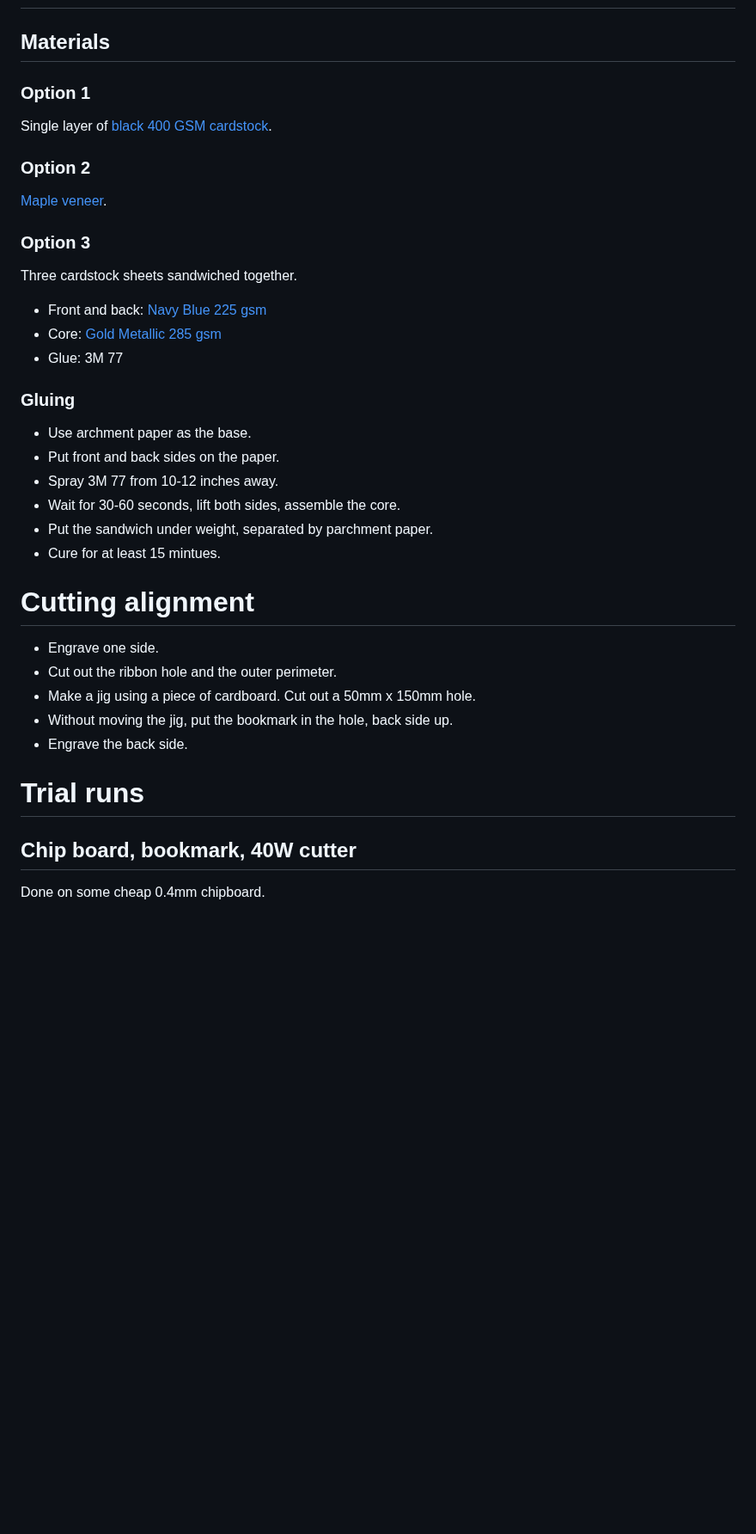
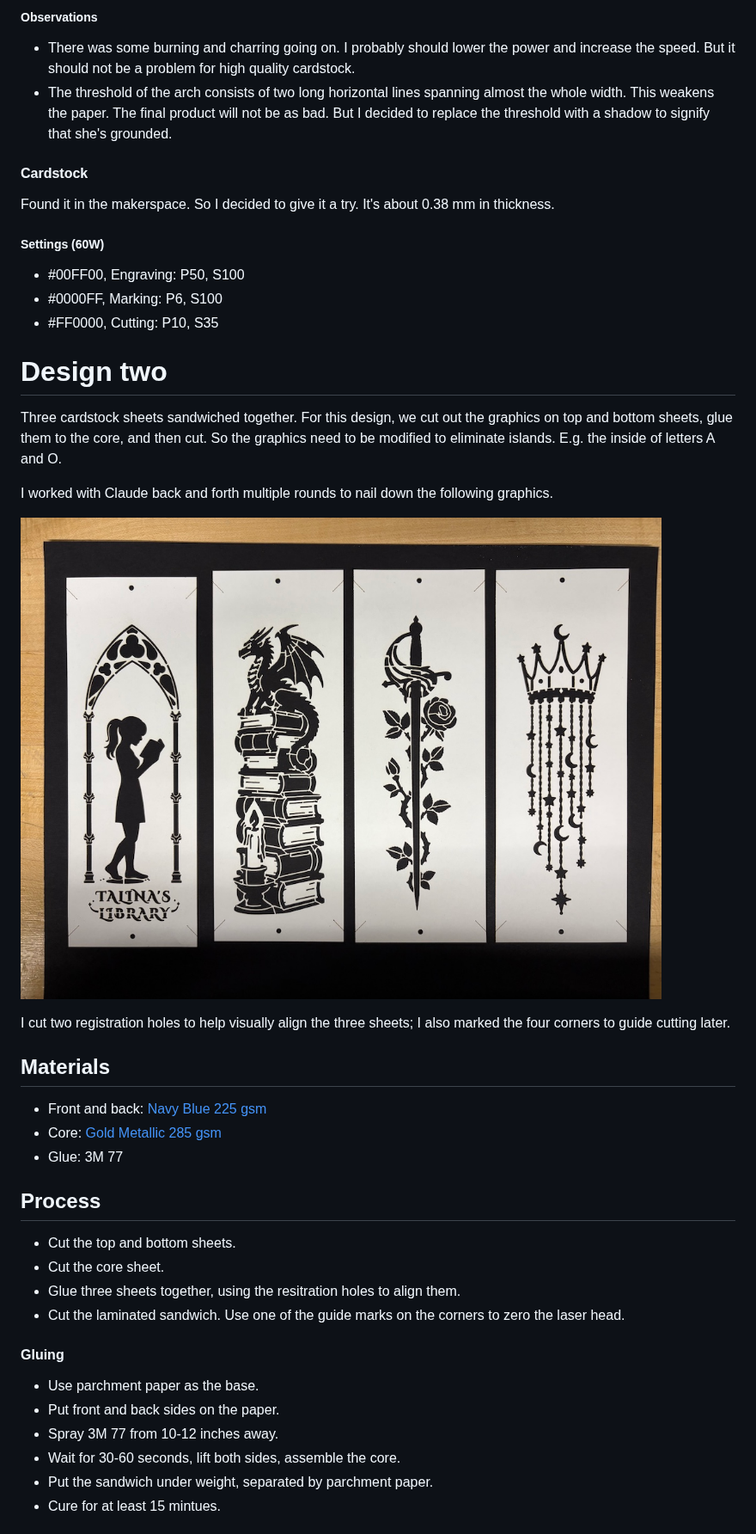
Before and after one commit to delingren/lasercut-bookmarks, a Markdown page: README.md, the part around one of its changes. Shown at 86% size. Drawn GitHub-style; pictures changed too: IMG_0714.jpeg (added); blank space fills up the shorter version.

```diff
--- a/README.md
+++ b/README.md
@@ -8,39 +33,40 @@ Sleeve:
+##### Observations
+* There was some burning and charring going on. I probably should lower the power and increase the speed. But it should not be a problem for high quality cardstock.
+* The threshold of the arch consists of two long horizontal lines spanning almost the whole width. This weakens the paper. The final product will not be as bad. But I decided to replace the threshold with a shadow to signify that she's grounded.
+
+#### Cardstock
+Found it in the makerspace. So I decided to give it a try. It's about 0.38 mm in thickness.
+
+##### Settings (60W)
+* #00FF00, Engraving: P50, S100
+* #0000FF, Marking: P6, S100
+* #FF0000, Cutting: P10, S35
+
+# Design two
+Three cardstock sheets sandwiched together. For this design, we cut out the graphics on top and bottom sheets, glue them to the core, and then cut. So the graphics need to be modified to eliminate islands. E.g. the inside of letters A and O.
+
+I worked with Claude back and forth multiple rounds to nail down the following graphics.
+
+![Design two](IMG_0714.jpeg)
+
+I cut two registration holes to help visually align the three sheets; I also marked the four corners to guide cutting later.
 
 ## Materials
-
-### Option 1
-Single layer of [black 400 GSM cardstock](https://www.amazon.com/dp/B0G6455XRB).
-
-### Option 2
-[Maple veneer](https://www.etsy.com/listing/1657356808/cricut-maker-explore-thin-wood-veneer).
-
-### Option 3
-Three cardstock sheets sandwiched together.
-
 * Front and back: [Navy Blue 225 gsm](https://cardstock-warehouse.com/products/navy-blue-lessebo-colours-cardstock)
 * Core: [Gold Metallic 285 gsm](https://cardstock-warehouse.com/products/gold-metallic)
 * Glue: 3M 77
 
-### Gluing
+## Process
+* Cut the top and bottom sheets.
+* Cut the core sheet.
+* Glue three sheets together, using the resitration holes to align them.
+* Cut the laminated sandwich. Use one of the guide marks on the corners to zero the laser head.
 
-* Use archment paper as the base.
+#### Gluing
+* Use parchment paper as the base.
 * Put front and back sides on the paper.
 * Spray 3M 77 from 10-12 inches away.
 * Wait for 30-60 seconds, lift both sides, assemble the core.
 * Put the sandwich under weight, separated by parchment paper.
 * Cure for at least 15 mintues.
 
-# Cutting alignment
-
-* Engrave one side.
-* Cut out the ribbon hole and the outer perimeter.
-* Make a jig using a piece of cardboard. Cut out a 50mm x 150mm hole.
-* Without moving the jig, put the bookmark in the hole, back side up.
-* Engrave the back side.
-
-# Trial runs
-
-## Chip board, bookmark, 40W cutter
-
-Done on some cheap 0.4mm chipboard.
-
```
Also changed, not shown: other parts of README.md (+34 -38 lines).
